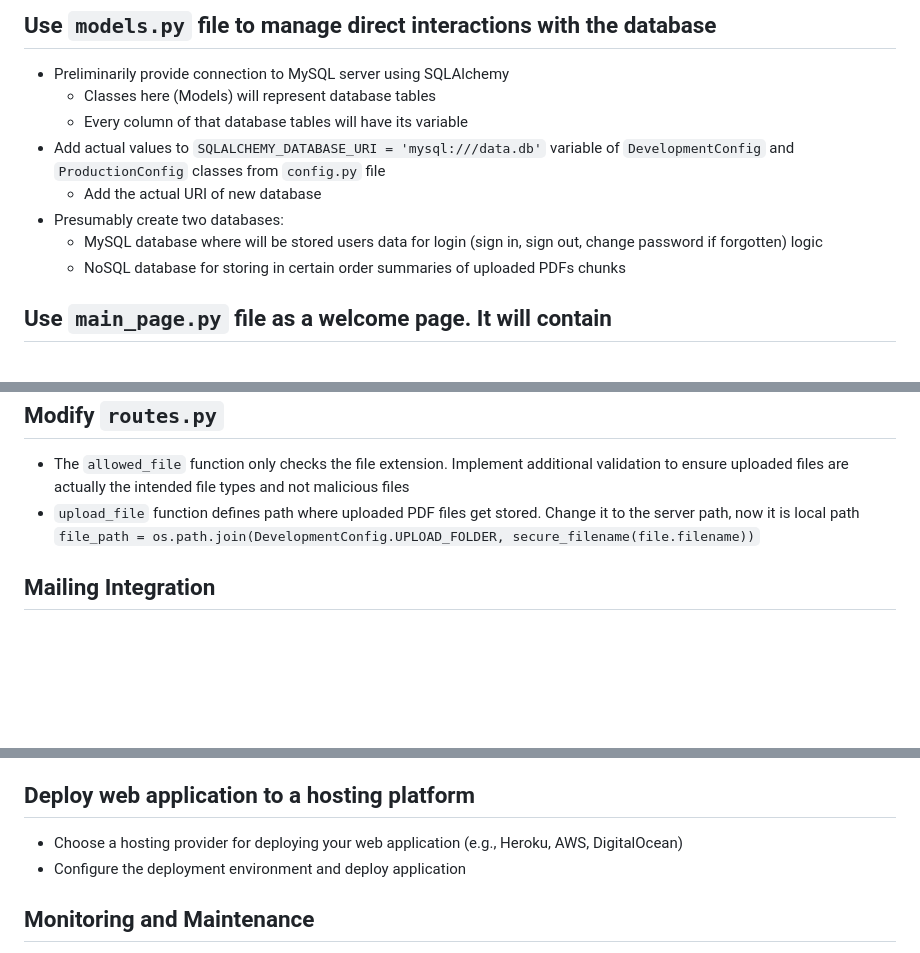
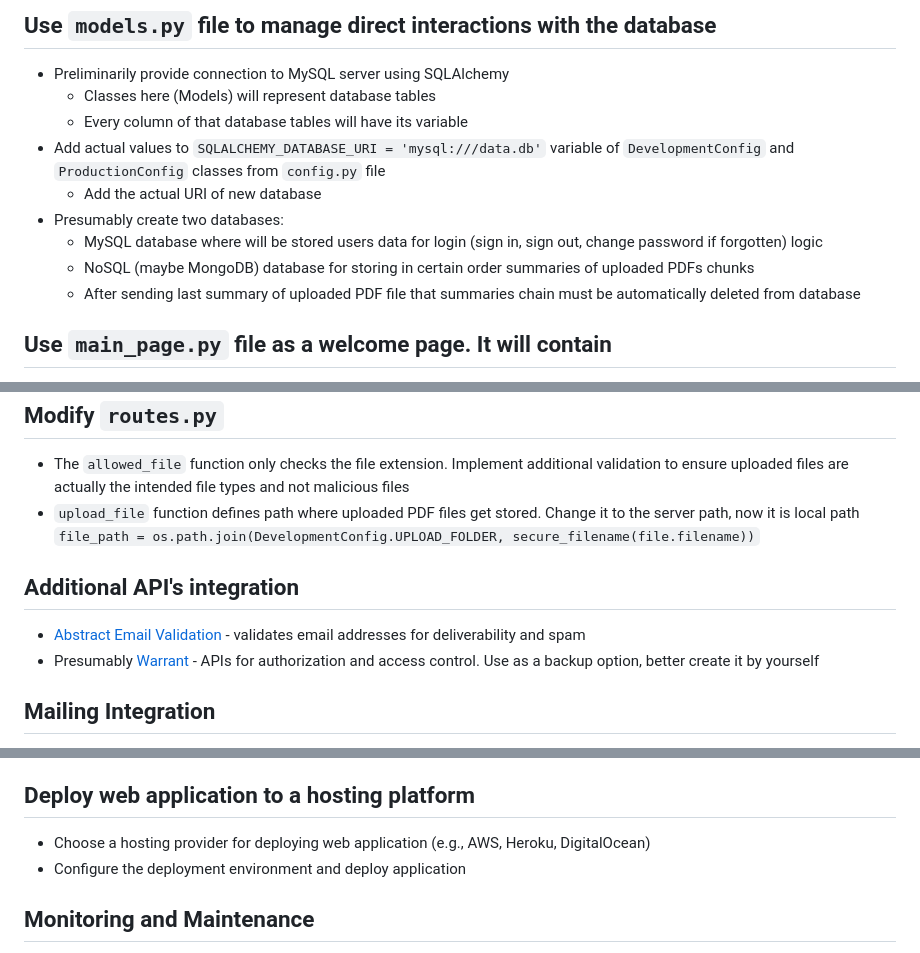
Before and after one commit to Shntd2/Readit-backend, a Markdown page: MDS_development_description.md, 3 parts joined by grey strips. Drawn GitHub-style; blank space fills up the shorter version.

```diff
--- a/MDS_development_description.md
+++ b/MDS_development_description.md
@@ -7,7 +7,8 @@
 	* Add the actual URI of new database
 * Presumably create two databases:
 	* MySQL database where will be stored users data for login (sign in, sign out, change password if forgotten) logic
-	* NoSQL database for storing in certain order summaries of uploaded PDFs chunks
+	* NoSQL (maybe MongoDB) database for storing in certain order summaries of uploaded PDFs chunks
+	 * After sending last summary of uploaded PDF file that summaries chain must be automatically deleted from database
 ## Use `main_page.py` file as a welcome page. It will contain
 1. Description of the app
 	* What is it for
@@ -82,6 +83,9 @@
 ## Modify `routes.py`
 * The `allowed_file` function only checks the file extension. Implement additional validation to ensure uploaded files are actually the intended file types and not malicious files
 * `upload_file` function defines path where uploaded PDF files get stored. Change it to the server path, now it is local path `file_path = os.path.join(DevelopmentConfig.UPLOAD_FOLDER, secure_filename(file.filename))`
+## Additional API's integration
+* [Abstract Email Validation](https://www.abstractapi.com/api/email-verification-validation-api) - validates email addresses for deliverability and spam
+* Presumably [Warrant](https://warrant.dev/) - APIs for authorization and access control. Use as a backup option, better create it by yourself
 ## Mailing Integration
 * Set up an email service provider (e.g., Gmail, SendGrid) for sending emails programmatically
 * Configure SMTP settings in web application to enable email sending
@@ -92,7 +96,7 @@
 * Test the web application thoroughly, including file uploads, text summarization, email sending, and scheduled tasks
 * Perform both functional and usability testing to ensure a smooth user experience
 ## Deploy web application to a hosting platform
-* Choose a hosting provider for deploying your web application (e.g., Heroku, AWS, DigitalOcean)
+* Choose a hosting provider for deploying web application (e.g., AWS, Heroku, DigitalOcean)
 * Configure the deployment environment and deploy application
 ## Monitoring and Maintenance
 * Implement logging and monitoring solutions to track application performance and errors
```
